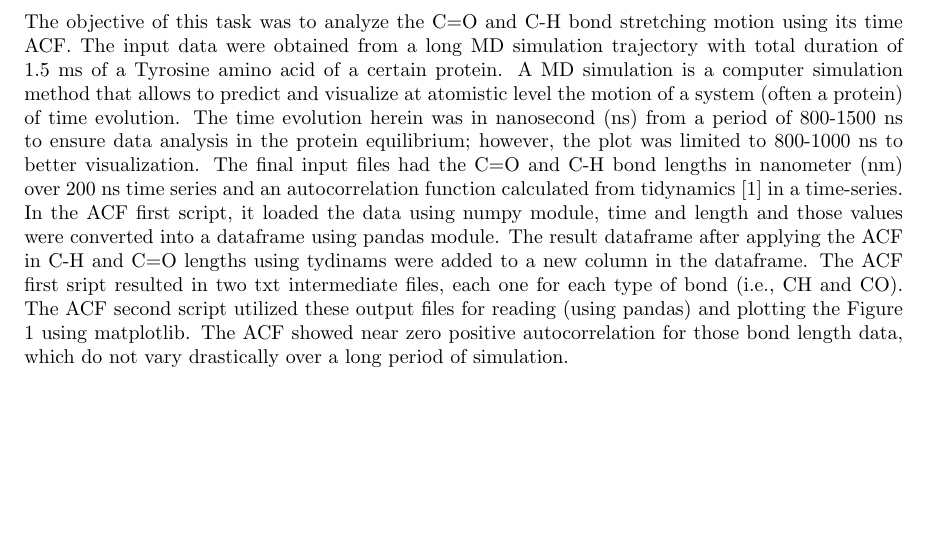
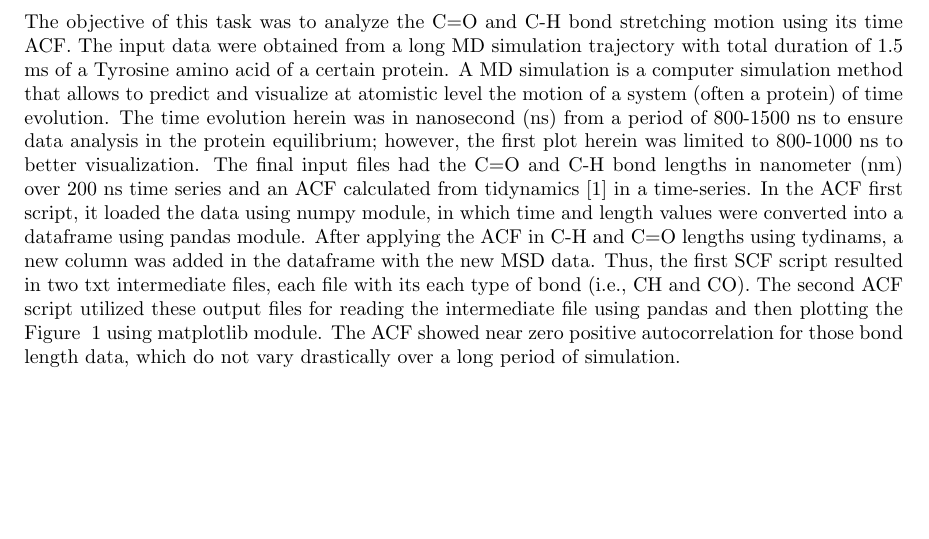
Before and after one commit to kdabarcelos/CMSC6950_Project, a LaTeX document (report.tex): part of page 2 of 6, cut so that both start at the same text. Compiled offline with pdfLaTeX.

Commit message:
adding intro and results

```diff
--- a/report.tex
+++ b/report.tex
@@ -41,7 +41,7 @@ The results will be reported for use of ACF and MSD from tidynamics package \cit
 
 \subsection{Task 1: ACF of C=O and C-H bond length over MD time}
 
-The objective of this task was to analyze the C=O and C-H bond stretching motion using its time ACF. The input data were obtained from a long MD simulation trajectory with total duration of 1.5 ms of a Tyrosine amino acid of a certain protein. A MD simulation is a computer simulation method that allows to predict and visualize at atomistic level the motion of a system (often a protein) of time evolution. The time evolution herein was in nanosecond (ns) from a period of 800-1500 ns to ensure data analysis in the protein equilibrium; however, the plot was limited to 800-1000 ns to better visualization. The final input files had the C=O and C-H bond lengths in nanometer (nm) over 200 ns time series and an autocorrelation function calculated from tidynamics \cite{Buyl2018} in a time-series. In the ACF first script, it loaded the data using numpy module, time and length and those values were converted into a dataframe using pandas module. The result dataframe after applying the ACF in C-H and C=O lengths using tydinams were added to a new column in the dataframe. The ACF first sript resulted in two txt intermediate files, each one for each type of bond (i.e., CH and CO). The ACF second script utilized these output files for reading (using pandas) and plotting the Figure ~\ref{fig:acf_plot} using matplotlib. The ACF showed near zero positive autocorrelation for those bond length data, which do not vary drastically over a long period of simulation.
+The objective of this task was to analyze the C=O and C-H bond stretching motion using its time ACF. The input data were obtained from a long MD simulation trajectory with total duration of 1.5 ms of a Tyrosine amino acid of a certain protein. A MD simulation is a computer simulation method that allows to predict and visualize at atomistic level the motion of a system (often a protein) of time evolution. The time evolution herein was in nanosecond (ns) from a period of 800-1500 ns to ensure data analysis in the protein equilibrium; however, the first plot herein was limited to 800-1000 ns to better visualization. The final input files had the C=O and C-H bond lengths in nanometer (nm) over 200 ns time series and an ACF calculated from tidynamics \cite{Buyl2018} in a time-series. In the ACF first script, it loaded the data using numpy module, in which time and length values were converted into a dataframe using pandas module. After applying the ACF in C-H and C=O lengths using tydinams, a new column was added in the dataframe with the new MSD data. Thus, the first SCF script resulted in two txt intermediate files, each file with its each type of bond (i.e., CH and CO). The second ACF script utilized these output files for reading the intermediate file using pandas and then plotting the Figure ~\ref{fig:acf_plot} using matplotlib module. The ACF showed near zero positive autocorrelation for those bond length data, which do not vary drastically over a long period of simulation.
 
 \begin{figure}[H]
 \centering
```
